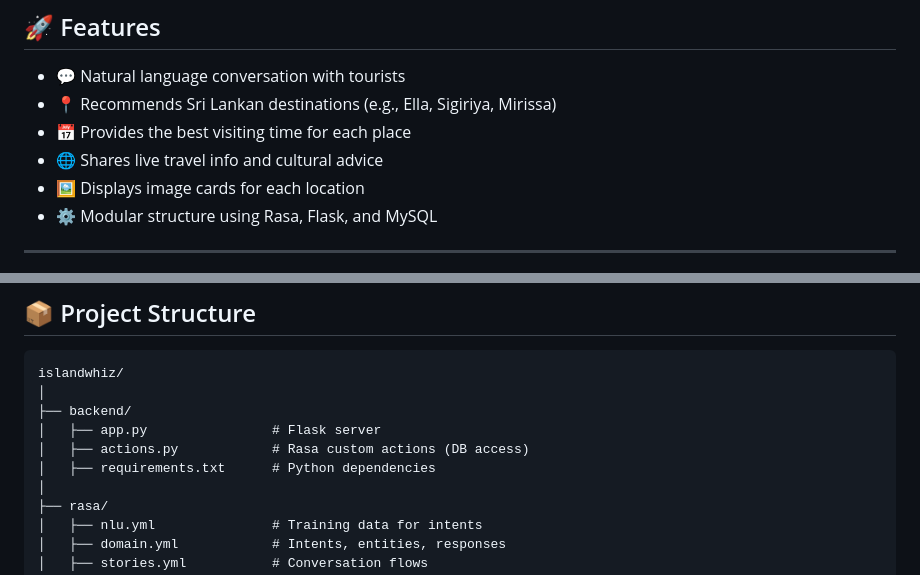
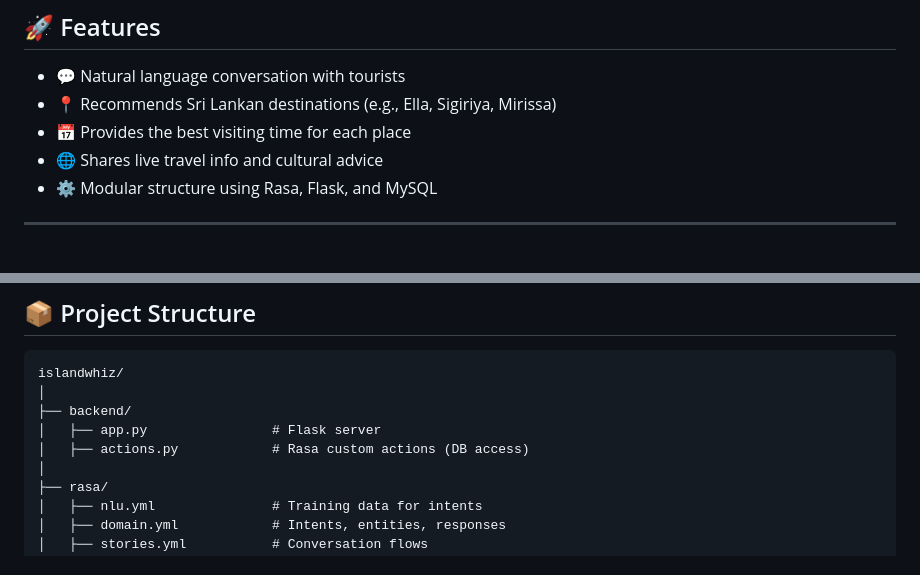
Before and after one commit to supunakalanka76/islandwhiz-chatbot, a Markdown page: README.md, 2 parts joined by grey strips. Rendered like a GitHub page.

```diff
--- a/README.md
+++ b/README.md
@@ -11,7 +11,6 @@
 - 📍 Recommends Sri Lankan destinations (e.g., Ella, Sigiriya, Mirissa)
 - 📅 Provides the best visiting time for each place
 - 🌐 Shares live travel info and cultural advice
-- 🖼️ Displays image cards for each location
 - ⚙️ Modular structure using Rasa, Flask, and MySQL
 
 ---
@@ -37,7 +36,6 @@ islandwhiz/
 ├── backend/
 │   ├── app.py                # Flask server
 │   ├── actions.py            # Rasa custom actions (DB access)
-│   ├── requirements.txt      # Python dependencies
 │
 ├── rasa/
 │   ├── nlu.yml               # Training data for intents
```
